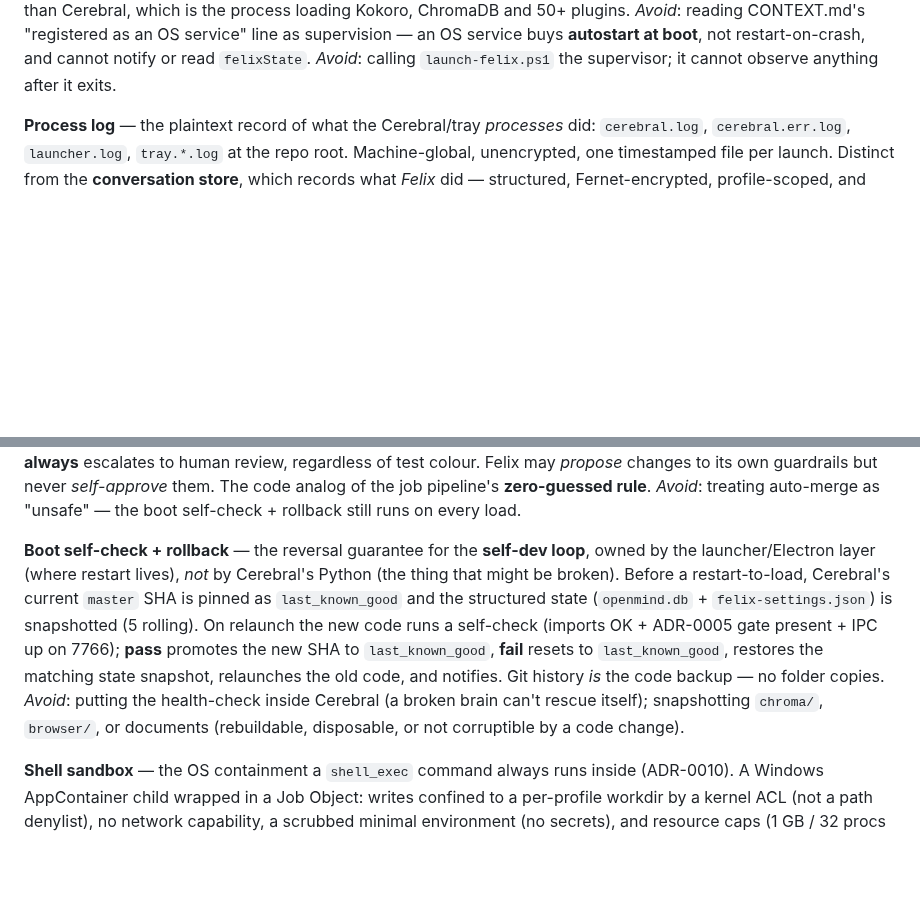
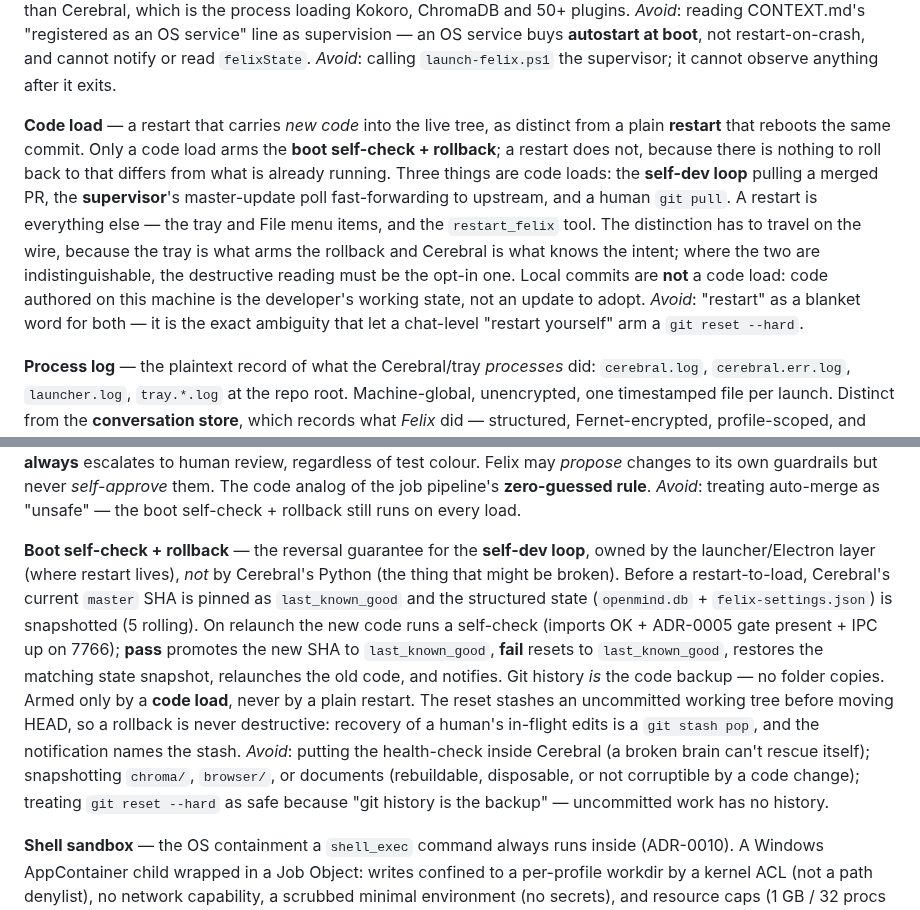
Before and after one commit to iggyghub/OpenMind, a Markdown page: CONTEXT.md, 2 parts joined by grey strips. GitHub-like rendering; blank space fills up the shorter version.

Commit message:
docs(context): code load vs restart; rollback is non-destructive
Names the distinction the wire protocol could not carry: only a code load
arms the boot self-check + rollback. Records that local commits are not a
code load, and that the rollback stashes before resetting.

Co-Authored-By: Claude Opus 5 <noreply@anthropic.com>

```diff
--- a/CONTEXT.md
+++ b/CONTEXT.md
@@ -29,6 +29,8 @@
 **Failure contract** — how Felix responds to each kind of failure, and the rule that they are not the same kind. A **tool error** is information about the world (a locked file, a network blip, a rate limit): the chain continues, the failed step reaches the planner as `ERROR: …`, and it retries, tries another tool, or answers with what it has — bounded by a cap of two failures of the same call. A **gate denial** is a decision about authority and is always terminal: it is never fed back, because routing around a refusal is what a planner naturally does after a tool error, and the two are indistinguishable from its side. The retry that is diligence after a tool error is circumvention after a denial. A **model outage** is neither — it is the processor being gone, answered by **shell mode**. _Avoid_: calling a gate denial an error; it is a decision, and treating it as recoverable is the whole risk.
 
 **Supervisor** — the Electron tray, in its second job: the one long-lived process that starts, watches, restarts, and health-checks the other one. It is not a new component; the role was always the tray's, spread unnamed across `tray/main.js` (the 3s reconnect loop, `respawnCerebral()`, `_relaunch()`, the boot self-check, the 5-minute master-update poll, the single-instance lock) and `scripts/launch-felix.ps1` (prerequisite checks, the 120s wait for `:7766`, and the #521 reconciliation of a half-running system). The tray owns it because it is the only process that is long-lived, knows whether Felix is idle, can put a notification in front of the user, and is not the thing likely to be broken — the same "a broken brain cannot rescue itself" reasoning that put the **boot self-check + rollback** here. The launcher is its *cold-start* half, not a second supervisor: it runs once per launch and exits. Nothing supervises the tray, deliberately — that rung is the human double-click (ADR-0028 R1's last rung), and the tray fails far less often than Cerebral, which is the process loading Kokoro, ChromaDB and 50+ plugins. _Avoid_: reading CONTEXT.md's "registered as an OS service" line as supervision — an OS service buys **autostart at boot**, not restart-on-crash, and cannot notify or read `felixState`. _Avoid_: calling `launch-felix.ps1` the supervisor; it cannot observe anything after it exits.
+
+**Code load** — a restart that carries *new code* into the live tree, as distinct from a plain **restart** that reboots the same commit. Only a code load arms the **boot self-check + rollback**; a restart does not, because there is nothing to roll back to that differs from what is already running. Three things are code loads: the **self-dev loop** pulling a merged PR, the **supervisor**'s master-update poll fast-forwarding to upstream, and a human `git pull`. A restart is everything else — the tray and File menu items, and the `restart_felix` tool. The distinction has to travel on the wire, because the tray is what arms the rollback and Cerebral is what knows the intent; where the two are indistinguishable, the destructive reading must be the opt-in one. Local commits are **not** a code load: code authored on this machine is the developer's working state, not an update to adopt. _Avoid_: "restart" as a blanket word for both — it is the exact ambiguity that let a chat-level "restart yourself" arm a `git reset --hard`.
 
 **Process log** — the plaintext record of what the Cerebral/tray *processes* did: `cerebral.log`, `cerebral.err.log`, `launcher.log`, `tray.*.log` at the repo root. Machine-global, unencrypted, one timestamped file per launch. Distinct from the **conversation store**, which records what *Felix* did — structured, Fernet-encrypted, profile-scoped, and surfaced in the Log nav tab. The split is deliberate and the reason is directional: the conversation store may depend on Felix working, the process log must survive Felix failing, so a crash log never lives behind a Fernet key and a running brain. The two are joined by the chain's `run_id`, not merged. _Avoid_: "the logs" as one thing — the question "did Felix do X" and the question "why did the process die" have different answers in different places.
 
@@ -79,7 +81,7 @@ If no tool exists, the growth loop begins.
 
 **Blast-radius gate** — the rule governing whether a **self-dev loop** change auto-merges or escalates to a human PR review. Auto-merge on green tests is allowed only when the diff stays in *safe zones* (`plugins/`, `skills/`, `docs/`, tests, non-security tray views); any diff touching the **guardrails** — `cerebral/security/` (the ADR-0005 gate), the ADR-0010 sandbox, the credential/keyring store, `cerebral/main.py` core, or the self-dev loop's own code — **always** escalates to human review, regardless of test colour. Felix may *propose* changes to its own guardrails but never *self-approve* them. The code analog of the job pipeline's **zero-guessed rule**. _Avoid_: treating auto-merge as "unsafe" — the boot self-check + rollback still runs on every load.
 
-**Boot self-check + rollback** — the reversal guarantee for the **self-dev loop**, owned by the launcher/Electron layer (where restart lives), *not* by Cerebral's Python (the thing that might be broken). Before a restart-to-load, Cerebral's current `master` SHA is pinned as `last_known_good` and the structured state (`openmind.db` + `felix-settings.json`) is snapshotted (5 rolling). On relaunch the new code runs a self-check (imports OK + ADR-0005 gate present + IPC up on 7766); **pass** promotes the new SHA to `last_known_good`, **fail** resets to `last_known_good`, restores the matching state snapshot, relaunches the old code, and notifies. Git history *is* the code backup — no folder copies. _Avoid_: putting the health-check inside Cerebral (a broken brain can't rescue itself); snapshotting `chroma/`, `browser/`, or documents (rebuildable, disposable, or not corruptible by a code change).
+**Boot self-check + rollback** — the reversal guarantee for the **self-dev loop**, owned by the launcher/Electron layer (where restart lives), *not* by Cerebral's Python (the thing that might be broken). Before a restart-to-load, Cerebral's current `master` SHA is pinned as `last_known_good` and the structured state (`openmind.db` + `felix-settings.json`) is snapshotted (5 rolling). On relaunch the new code runs a self-check (imports OK + ADR-0005 gate present + IPC up on 7766); **pass** promotes the new SHA to `last_known_good`, **fail** resets to `last_known_good`, restores the matching state snapshot, relaunches the old code, and notifies. Git history *is* the code backup — no folder copies. Armed only by a **code load**, never by a plain restart. The reset stashes an uncommitted working tree before moving HEAD, so a rollback is never destructive: recovery of a human's in-flight edits is a `git stash pop`, and the notification names the stash. _Avoid_: putting the health-check inside Cerebral (a broken brain can't rescue itself); snapshotting `chroma/`, `browser/`, or documents (rebuildable, disposable, or not corruptible by a code change); treating `git reset --hard` as safe because "git history is the backup" — uncommitted work has no history.
 
 **Shell sandbox** — the OS containment a `shell_exec` command always runs inside (ADR-0010). A Windows AppContainer child wrapped in a Job Object: writes confined to a per-profile workdir by a kernel ACL (not a path denylist), no network capability, a scrubbed minimal environment (no secrets), and resource caps (1 GB / 32 procs / 120 s wall). Execution is never un-sandboxed. `shell_exec` stays deny-by-default per ADR-0005; the sandbox makes the one-time deny→ask opt-in *safe*, not automatic, and is only offered where a sandbox backend exists — other platforms keep `shell_exec` denied (fail-closed). This is the "future subprocess sandbox" ADR-0005's gate-location note reserved a slot for. _Avoid_: calling it a VM (it is an in-OS boundary, not a virtual machine); calling the file boundary a "denylist" (it is a kernel ACL allowlisting one workdir).
 
```
